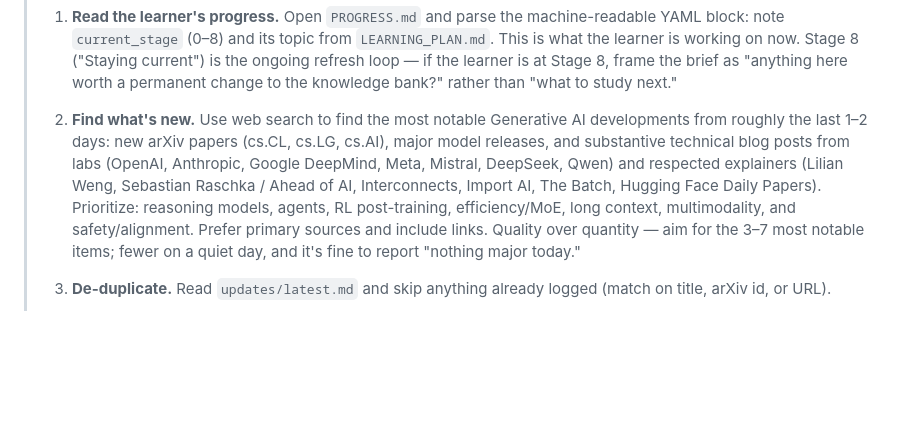
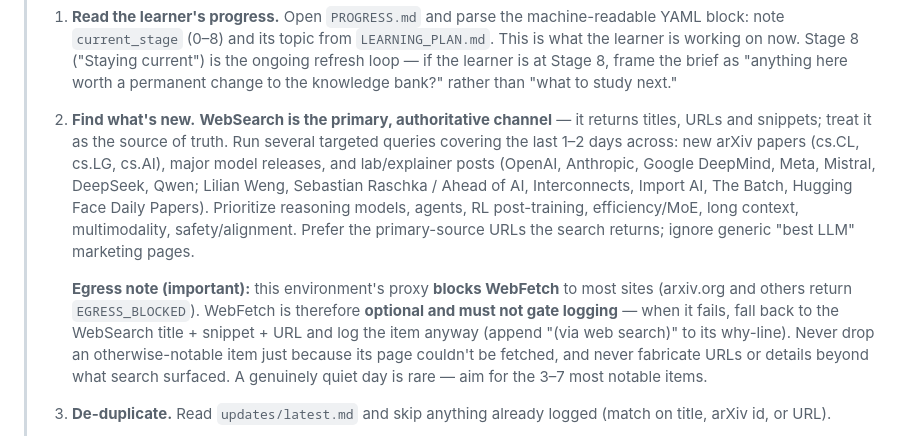
Before and after one commit to peterlcy1992/genai_learning_repository, a Markdown page: automation/daily_update_prompt.md, the part around the change. Rendered like a GitHub page; blank space fills up the shorter version.

Commit message:
Fix daily search: make WebSearch authoritative, stop gating on blocked WebFetch
The environment's egress proxy blocks WebFetch (arxiv.org etc. return
EGRESS_BLOCKED), and the prompt required verifying each find against a primary
source before logging — so for ~a week the job discarded everything and wrote
"quiet day" despite search returning real items. Rework the find step to treat
WebSearch as the authoritative channel, make WebFetch optional, and log reputable
search-surfaced items (marked "via web search") instead of dropping them.
Live routine prompt updated to match.

Co-Authored-By: Claude Opus 4.8 <noreply@anthropic.com>
Claude-Session: https://claude.ai/code/session_017efeRhd3Ddw3hhDorucvDV

```diff
--- a/automation/daily_update_prompt.md
+++ b/automation/daily_update_prompt.md
@@ -24,16 +24,25 @@ take effect, also update the live Routine's prompt (see
 >    Stage 8, frame the brief as "anything here worth a permanent change to the
 >    knowledge bank?" rather than "what to study next."
 >
-> 2. **Find what's new.** Use web search to find the most notable Generative AI
->    developments from roughly the last 1–2 days: new arXiv papers (cs.CL,
->    cs.LG, cs.AI), major model releases, and substantive technical blog posts
->    from labs (OpenAI, Anthropic, Google DeepMind, Meta, Mistral, DeepSeek,
->    Qwen) and respected explainers (Lilian Weng, Sebastian Raschka / Ahead of
->    AI, Interconnects, Import AI, The Batch, Hugging Face Daily Papers).
->    Prioritize: reasoning models, agents, RL post-training, efficiency/MoE,
->    long context, multimodality, and safety/alignment. Prefer primary sources
->    and include links. Quality over quantity — aim for the 3–7 most notable
->    items; fewer on a quiet day, and it's fine to report "nothing major today."
+> 2. **Find what's new.** **WebSearch is the primary, authoritative channel** —
+>    it returns titles, URLs and snippets; treat it as the source of truth. Run
+>    several targeted queries covering the last 1–2 days across: new arXiv papers
+>    (cs.CL, cs.LG, cs.AI), major model releases, and lab/explainer posts
+>    (OpenAI, Anthropic, Google DeepMind, Meta, Mistral, DeepSeek, Qwen; Lilian
+>    Weng, Sebastian Raschka / Ahead of AI, Interconnects, Import AI, The Batch,
+>    Hugging Face Daily Papers). Prioritize reasoning models, agents, RL
+>    post-training, efficiency/MoE, long context, multimodality, safety/alignment.
+>    Prefer the primary-source URLs the search returns; ignore generic "best LLM"
+>    marketing pages.
+>
+>    **Egress note (important):** this environment's proxy **blocks WebFetch** to
+>    most sites (arxiv.org and others return `EGRESS_BLOCKED`). WebFetch is
+>    therefore **optional and must not gate logging** — when it fails, fall back
+>    to the WebSearch title + snippet + URL and log the item anyway (append
+>    "(via web search)" to its why-line). Never drop an otherwise-notable item
+>    just because its page couldn't be fetched, and never fabricate URLs or
+>    details beyond what search surfaced. A genuinely quiet day is rare —
+>    aim for the 3–7 most notable items.
 >
 > 3. **De-duplicate.** Read `updates/latest.md` and skip anything already logged
 >    (match on title, arXiv id, or URL).
```
